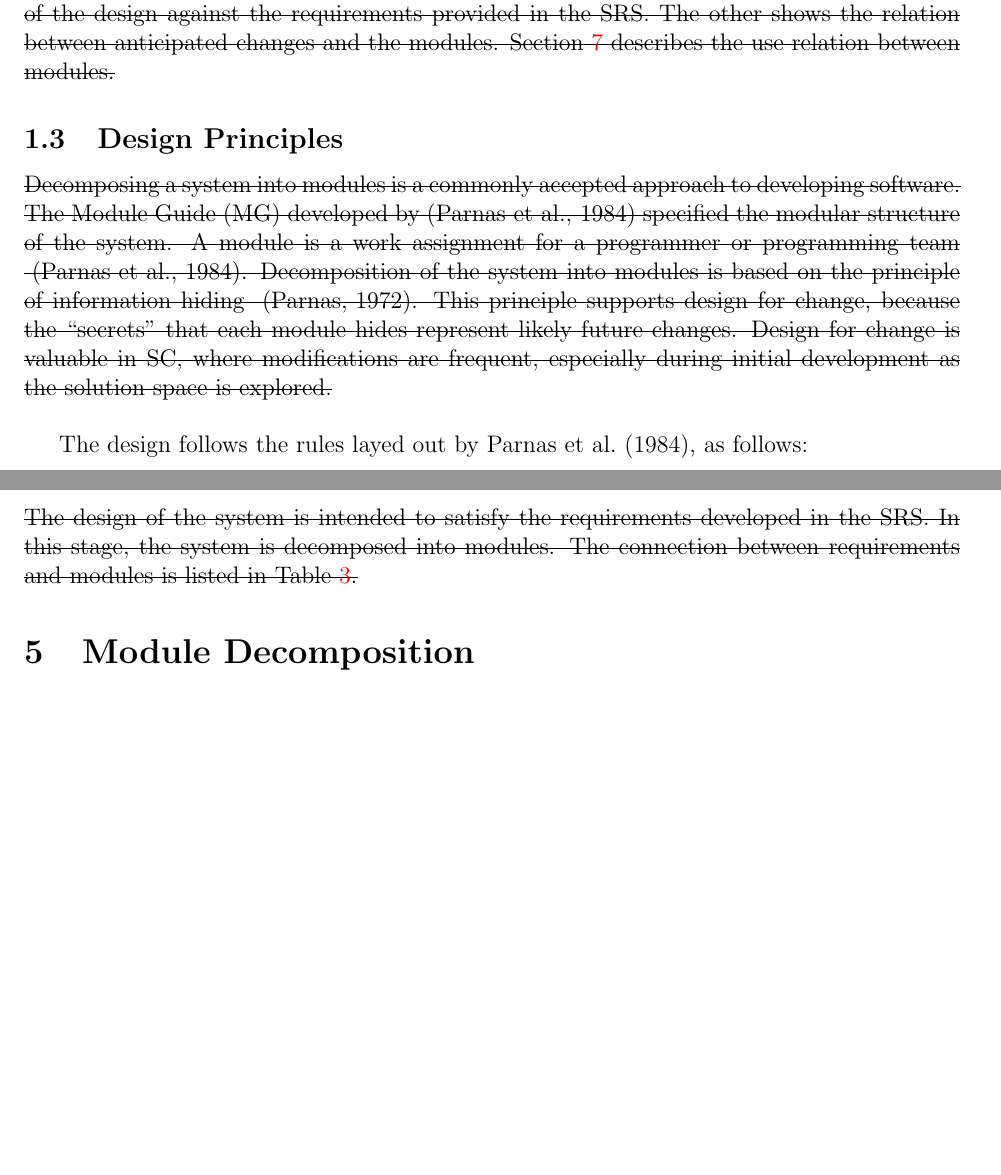
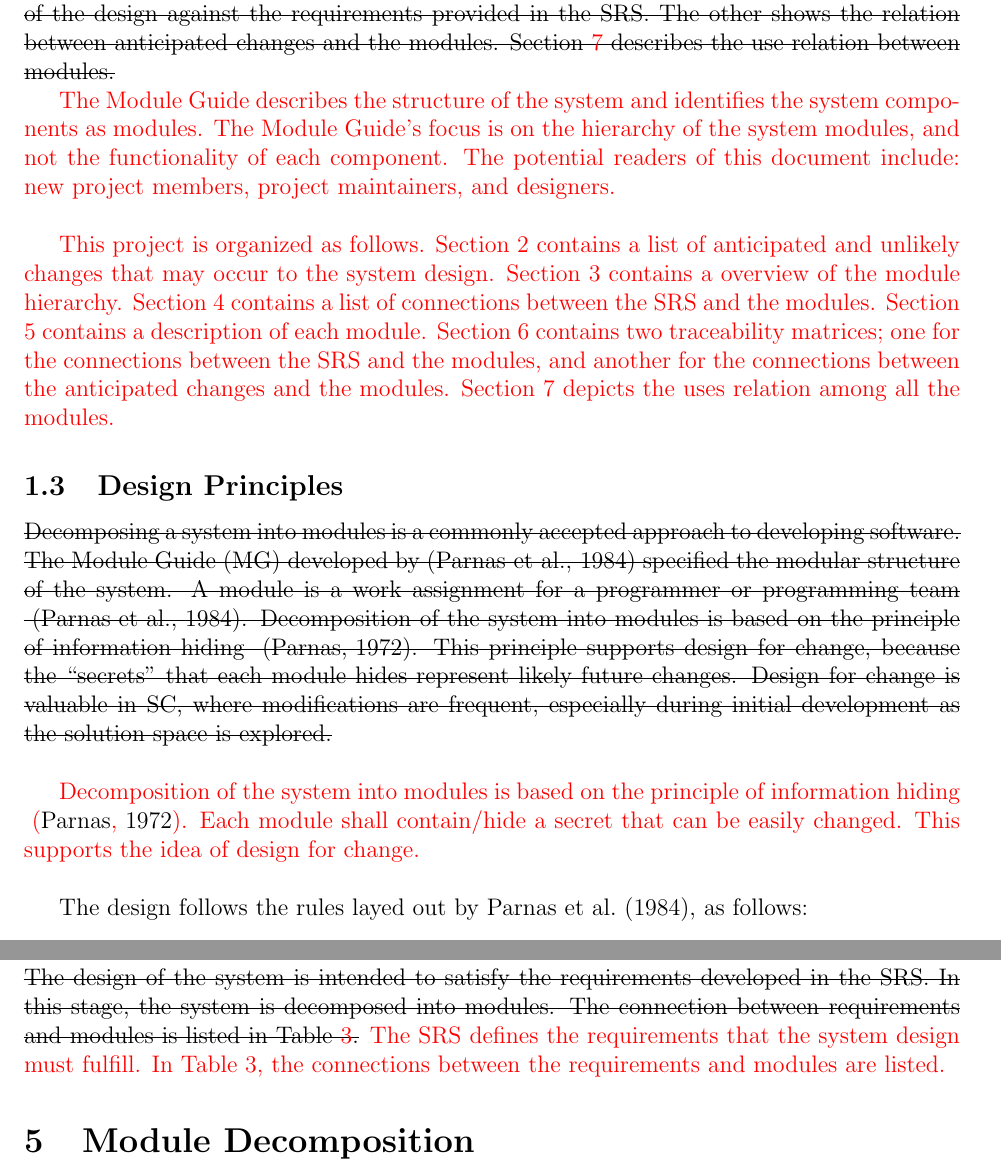
Before and after one commit to arkinmodi/ScrumBot, a LaTeX document (Doc/Design/MG/MG.tex): two parts of pages 5 and 7 of 13 before the commit and two parts of pages 5 and 8 of 14 after it, joined at a grey line, cut so that both start at the same text, the shorter picture padded with empty space. Compiled offline with pdfLaTeX.

Commit message:
Re-wrote sections 1 and 4

```diff
--- a/Doc/Design/MG/MG.tex
+++ b/Doc/Design/MG/MG.tex
@@ -97,15 +96,15 @@ Prior to this document, the Software Requirements Specification (SRS) was create
 
 \sout{\noindent The rest of the document is organized as follows. Section \ref{SecChange} lists the anticipated and unlikely changes of the software requirements. Section \ref{SecMH} summarizes the module decomposition that was constructed according to the likely changes. Section \ref{SecConnection} specifies the connections between the software requirements and the modules. Section \ref{SecMD} gives a detailed description of the modules. Section \ref{SecTM} includes two traceability matrices. One checks the completeness of the design against the requirements provided in the SRS. The other shows the relation between anticipated changes and the modules. Section \ref{SecUse} describes the use relation between modules.}
 
+\textcolor{red}{The Module Guide describes the structure of the system and identifies the system components as modules. The Module Guide's focus is on the hierarchy of the system modules, and not the functionality of each component. The potential readers of this document include: new project members, project maintainers, and designers.}\\
+
+\textcolor{red}{This project is organized as follows. Section \ref{SecChange} contains a list of anticipated and unlikely changes that may occur to the system design. Section \ref{SecMH} contains a overview of the module hierarchy. Section \ref{SecConnection} contains a list of connections between the SRS and the modules. Section \ref{SecMD} contains a description of each module. Section \ref{SecTM} contains two traceability matrices; one for the connections between the SRS and the modules, and another for the connections between the anticipated changes and the modules. Section \ref{SecUse} depicts the uses relation among all the modules.}
+
 \subsection{Design Principles}
 % Copied from template
-\sout{Decomposing a system into modules is a commonly accepted approach to developing
-software.  The Module Guide (MG) developed by \mbox{\citep{ParnasEtAl1984}} specified the modular structure of the system. A module is a work assignment for a programmer or programming team \mbox{~\citep{ParnasEtAl1984}}.  Decomposition of the system into modules is
-based on the principle of information hiding \mbox{~\citep{Parnas1972a}}.  This
-principle supports design for change, because the ``secrets'' that each module
-hides represent likely future changes.  Design for change is valuable in SC,
-where modifications are frequent, especially during initial development as the
-solution space is explored.\\}
+\sout{Decomposing a system into modules is a commonly accepted approach to developing software. The Module Guide (MG) developed by \mbox{\citep{ParnasEtAl1984}} specified the modular structure of the system. A module is a work assignment for a programmer or programming team \mbox{~\citep{ParnasEtAl1984}}. Decomposition of the system into modules is based on the principle of information hiding \mbox{~\citep{Parnas1972a}}. This principle supports design for change, because the ``secrets'' that each module hides represent likely future changes. Design for change is valuable in SC, where modifications are frequent, especially during initial development as the solution space is explored.}\\
+
+\textcolor{red}{Decomposition of the system into modules is based on the principle of information hiding \mbox{~\citep{Parnas1972a}}. Each module shall contain/hide a secret that can be easily changed. This supports the idea of design for change.}\\
 
 The design follows the rules layed out by \citet{ParnasEtAl1984}, as follows:
 \begin{itemize}
@@ -198,6 +195,7 @@ The design follows the rules layed out by \citet{ParnasEtAl1984}, as follows:
 \section{Connection Between Requirements and Design} \label{SecConnection}
 
 \sout{The design of the system is intended to satisfy the requirements developed in the SRS. In this stage, the system is decomposed into modules. The connection between requirements and modules is listed in Table \ref{TblRT}.}
+\textcolor{red}{The SRS defines the requirements that the system design must fulfill. In Table \ref{TblRT}, the connections between the requirements and modules are listed.}
 
 \section{Module Decomposition} \label{SecMD}
 \sout{Modules are decomposed according to the principle of ``information hiding'' proposed by \mbox{\citet{ParnasEtAl1984}}. The \emph{Secrets} field in a module decomposition is a brief statement of the design decision hidden by the module. The \emph{Services} field specifies \emph{what} the module will do without documenting \emph{how} to do it. For each module, a suggestion for the implementing software is given under the \emph{Implemented By} title. If the entry is \emph{OS}, this means that the module is provided by the operating system or by standard programming language libraries.  Also indicate if the module will be implemented specifically for the software.}
```
Also changed, not shown: Doc/Design/MG/MG.pdf, Doc/Design/MG/MG.tex (10 more changed lines).
